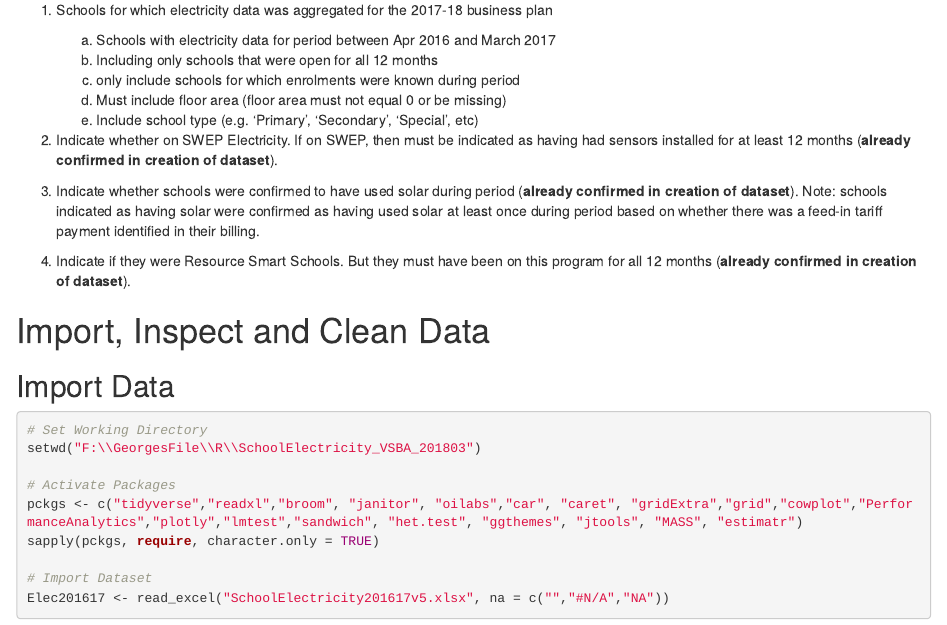
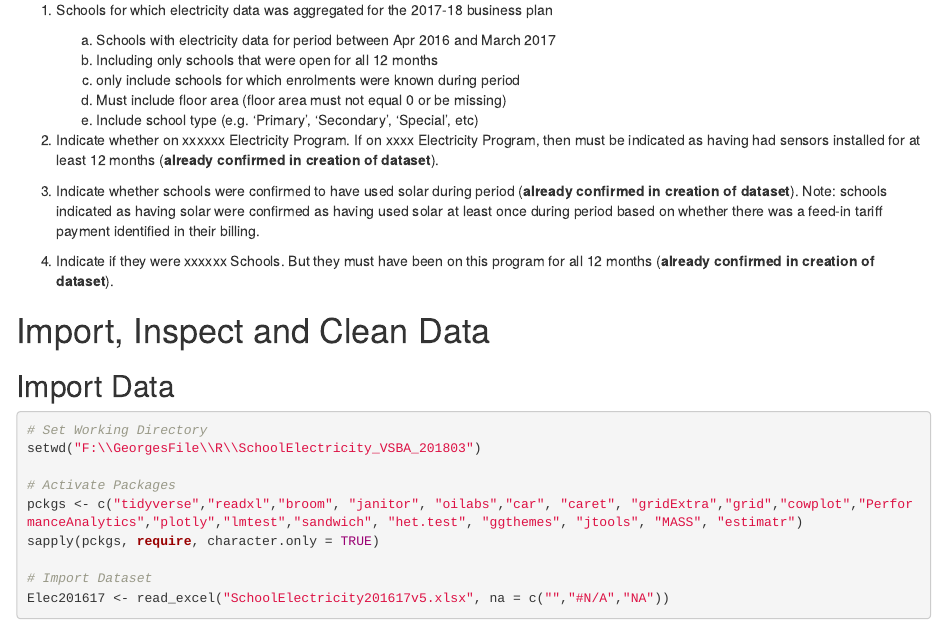
Before and after one commit to gpavloglou/SchoolElectricity, an R Markdown document (index.RMD): the page in a window 1100 px wide, from 220 px down. Rendered offline with R 4.5, knitr and Pandoc, with nearby package versions; some code elsewhere in the file could not run offline.

Commit message:
Removed potentially identifying info

```diff
--- a/index.RMD
+++ b/index.RMD
@@ -28,11 +28,11 @@ _(Review the [README](https://github.com/gpavloglou/SchoolElectricity/blob/gh-pa
     e.	Include school type (e.g. 'Primary', 'Secondary', 'Special', etc)
 
 
-2)	Indicate whether on SWEP Electricity. If on SWEP, then must be indicated as having had sensors installed for at least 12 months (**already confirmed in creation of dataset**).
+2)	Indicate whether on xxxxxx Electricity Program. If on xxxx Electricity Program, then must be indicated as having had sensors installed for at least 12 months (**already confirmed in creation of dataset**).
 
 3)	Indicate whether schools were confirmed to have used solar during period (**already confirmed in creation of dataset**). Note: schools indicated as having solar were confirmed as having used solar at least once during period based on whether there was a feed-in tariff payment identified in their billing.
 
-4)	Indicate if they were Resource Smart Schools. But they must have been on this program for all 12 months (**already confirmed in creation of dataset**).
+4)	Indicate if they were xxxxxx Schools. But they must have been on this program for all 12 months (**already confirmed in creation of dataset**).
 
 # Import, Inspect and Clean Data
 ## Import Data
```
